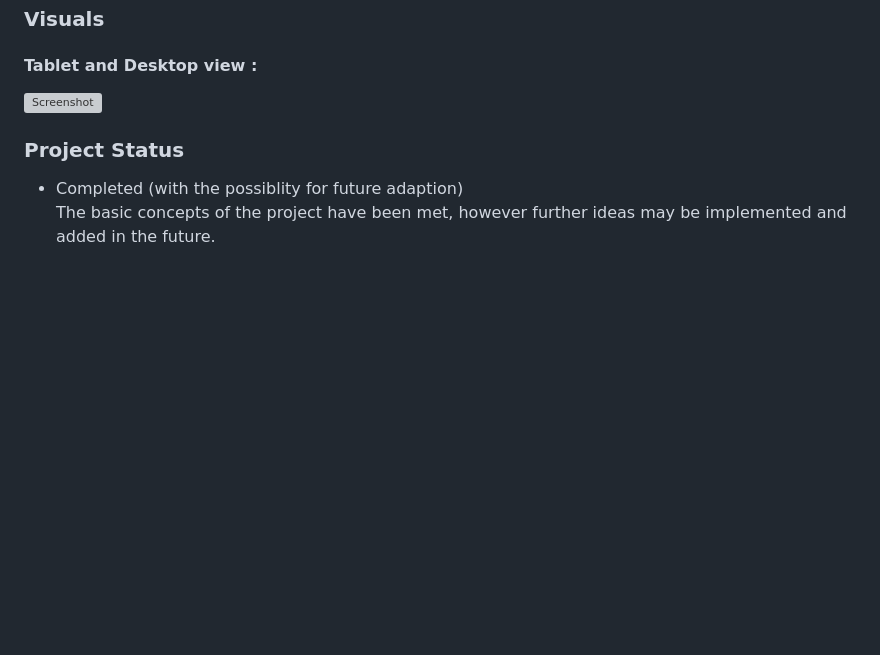
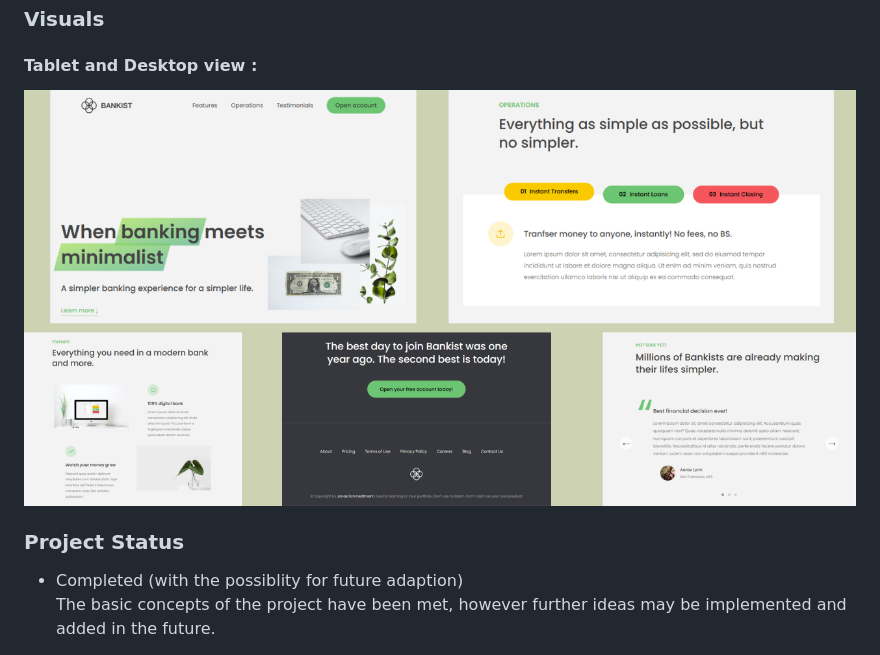
Before and after one commit to basiacarvalho/javascript-course-bankist2, a Markdown page: README.md, the part around the change. Rendered like a GitHub page; pictures changed too: img/bankist_2_linkedin.png (added); blank space fills up the shorter version; grey boxes are pictures that could not be loaded.

Commit message:
fixes in image path

```diff
--- a/README.md
+++ b/README.md
@@ -36,7 +36,7 @@ A marketing website for a fictional bank called „Bankist” with a number of c
 
 #### Tablet and Desktop view :
 
-![Screenshot](../bankist_2_linkedin.png)
+![Screenshot](./img/bankist_2_linkedin.png)
 
 ### Project Status
 
```
